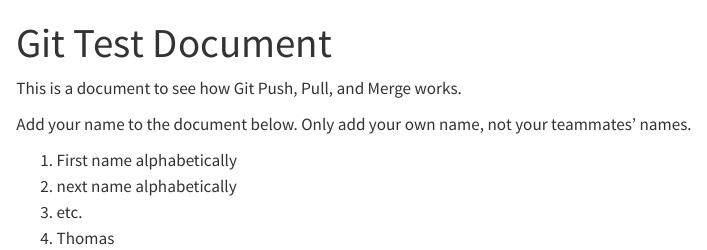
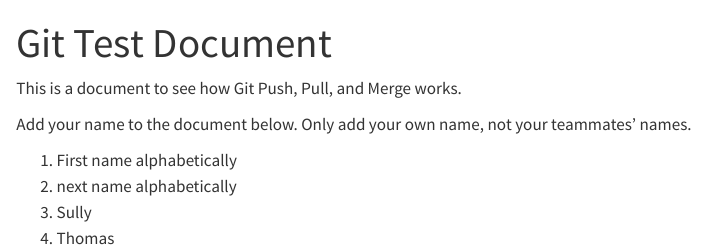
Before and after one commit to dr-amy-henry/MCRS_AdvQuant_W24, a Quarto document (GitHub_merge_test.qmd): the page in a window 1100 px wide, from its top. Rendered offline with R 4.5, knitr and Pandoc in place of Quarto, with nearby package versions.

Commit message:
Add name to merge test

```diff
--- a/GitHub_merge_test.qmd
+++ b/GitHub_merge_test.qmd
@@ -10,5 +10,5 @@
 
 1.  First name alphabetically
 2.  next name alphabetically
-3.  etc.
+3.  Sully
 4.  Thomas
```
